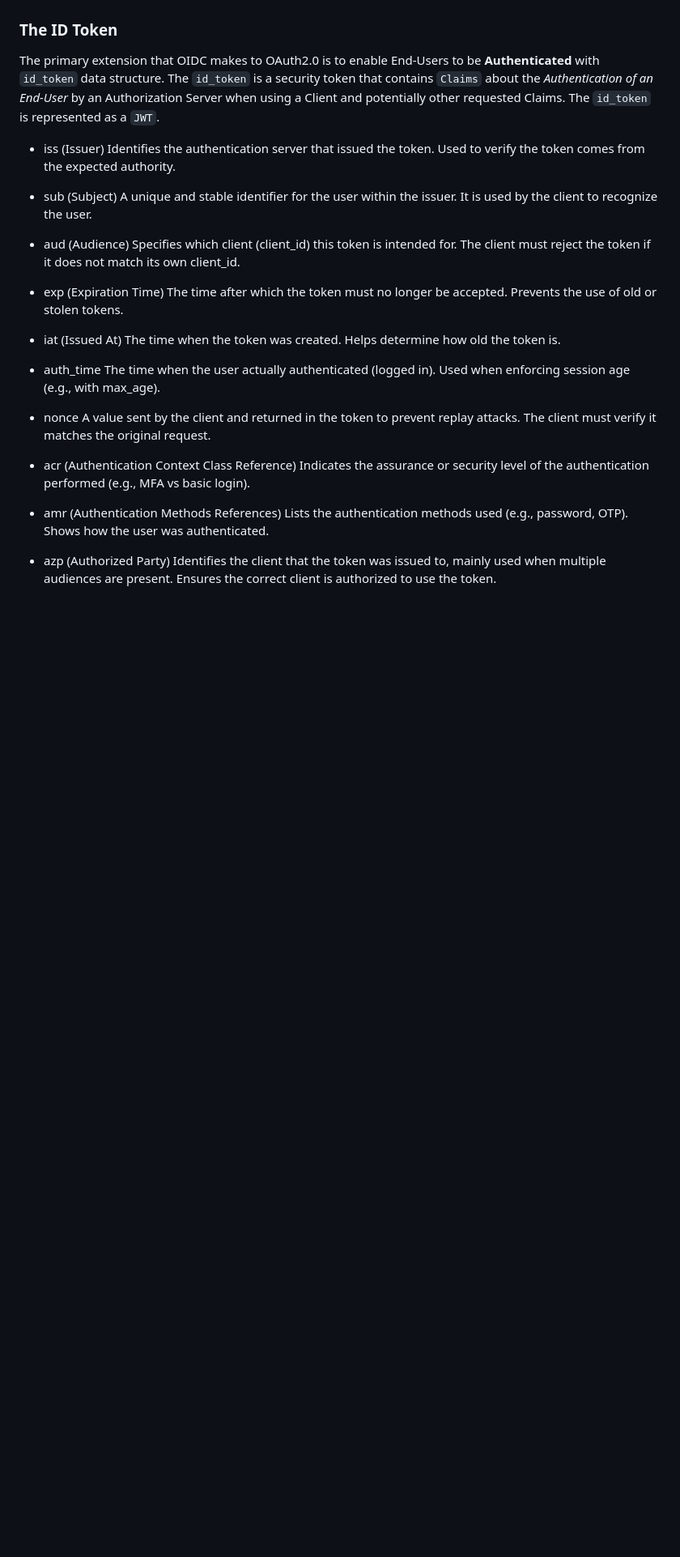
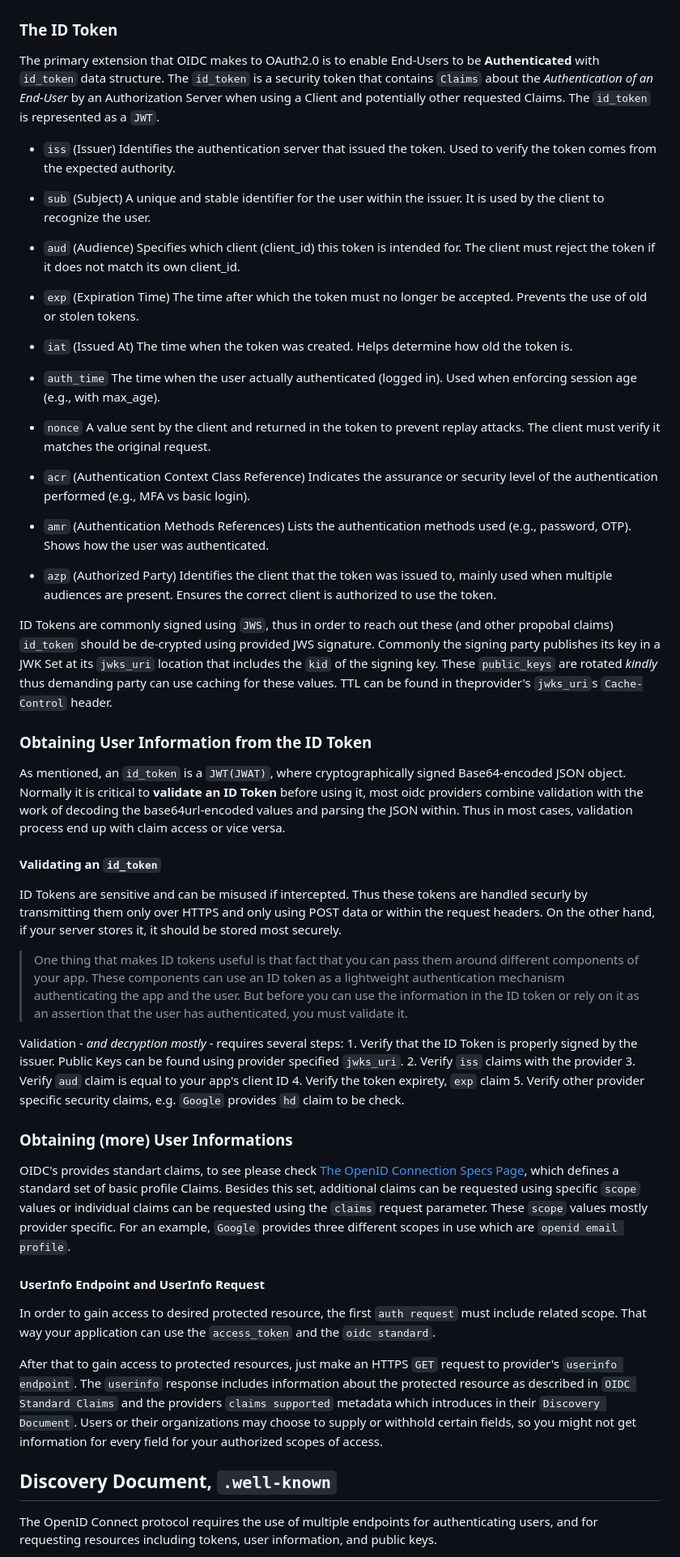
Before and after one commit to ilkerciblak/oidc.auth, a Markdown page: README.md, the part around one of its changes. Shown at 81% size. Drawn GitHub-style; blank space fills up the shorter version.

```diff
--- a/README.md
+++ b/README.md
@@ -84,32 +88,66 @@ Finally, application can complete authentication process and redirect user to so
 
 The primary extension that OIDC makes to OAuth2.0 is to enable End-Users to be **Authenticated** with `id_token` data structure. The `id_token` is a security token that contains `Claims` about the *Authentication of an End-User* by an Authorization Server when using a Client and potentially other requested Claims. The `id_token` is represented as a `JWT`.
 
-- iss (Issuer)
+- `iss` (Issuer)
 Identifies the authentication server that issued the token. Used to verify the token comes from the expected authority.
 
-- sub (Subject)
+- `sub` (Subject)
 A unique and stable identifier for the user within the issuer. It is used by the client to recognize the user.
 
-- aud (Audience)
+- `aud` (Audience)
 Specifies which client (client_id) this token is intended for. The client must reject the token if it does not match its own client_id.
 
-- exp (Expiration Time)
+- `exp` (Expiration Time)
 The time after which the token must no longer be accepted. Prevents the use of old or stolen tokens.
 
-- iat (Issued At)
+- `iat` (Issued At)
 The time when the token was created. Helps determine how old the token is.
 
-- auth_time
+- `auth_time`
 The time when the user actually authenticated (logged in). Used when enforcing session age (e.g., with max_age).
 
-- nonce
+- `nonce`
 A value sent by the client and returned in the token to prevent replay attacks. The client must verify it matches the original request.
 
-- acr (Authentication Context Class Reference)
+- `acr` (Authentication Context Class Reference)
 Indicates the assurance or security level of the authentication performed (e.g., MFA vs basic login).
 
-- amr (Authentication Methods References)
+- `amr` (Authentication Methods References)
 Lists the authentication methods used (e.g., password, OTP). Shows how the user was authenticated.
 
-- azp (Authorized Party)
+- `azp` (Authorized Party)
 Identifies the client that the token was issued to, mainly used when multiple audiences are present. Ensures the correct client is authorized to use the token.
+
+ID Tokens are commonly signed using `JWS`, thus in order to reach out these (and other propobal claims) `id_token` should be de-crypted using provided JWS signature. Commonly the signing party publishes its key in a JWK Set at its `jwks_uri` location that includes the `kid` of the signing key. These `public_keys` are rotated *kindly* thus demanding party can use caching for these values. TTL can be found in theprovider's `jwks_uri`s `Cache-Control` header.
+
+### Obtaining User Information from the ID Token
+
+As mentioned, an `id_token` is a `JWT(JWAT)`, where cryptographically signed Base64-encoded JSON object. Normally it is critical to **validate an ID Token** before using it, most oidc providers combine validation with the work of decoding the base64url-encoded values and parsing the JSON within. Thus in most cases, validation process end up with claim access or vice versa.
+
+#### Validating an `id_token`
+
+ID Tokens are sensitive and can be misused if intercepted. Thus these tokens are handled securly by transmitting them only over HTTPS and only using POST data or within the request headers. On the other hand, if your server stores it, it should be stored most securely.
+
+> One thing that makes ID tokens useful is that fact that you can pass them around different components of your app. These components can use an ID token as a lightweight authentication mechanism authenticating the app and the user. But before you can use the information in the ID token or rely on it as an assertion that the user has authenticated, you must validate it.
+
+Validation *- and decryption mostly -* requires several steps:
+    1. Verify that the ID Token is properly signed by the issuer. Public Keys can be found using provider specified `jwks_uri`.
+    2. Verify `iss` claims with the provider
+    3. Verify `aud` claim is equal to your app's client ID
+    4. Verify the token expirety, `exp` claim
+    5. Verify other provider specific security claims, e.g. `Google` provides `hd` claim to be check.
+
+### Obtaining (more) User Informations
+
+OIDC's provides standart claims, to see please check [The OpenID Connection Specs Page](https://openid.net/specs/openid-connect-core-1_0.html#StandardClaims), which defines a standard set of basic profile Claims. Besides this set, additional claims can be requested using specific `scope` values or individual claims can be requested using the `claims` request parameter. These `scope` values mostly provider specific. For an example, `Google` provides three different scopes in use which are `openid email profile`.
+
+#### UserInfo Endpoint and UserInfo Request
+
+In order to gain access to desired protected resource, the first `auth request` must include related scope. That way your application can use the `access_token` and the `oidc standard`.
+
+After that to gain access to protected resources, just make an HTTPS `GET` request to provider's `userinfo endpoint`. The `userinfo` response includes information about the protected resource as described in `OIDC Standard Claims` and the providers `claims supported` metadata which introduces in their `Discovery Document`. Users or their organizations may choose to supply or withhold certain fields, so you might not get information for every field for your authorized scopes of access.
+
+## Discovery Document, `.well-known`
+
+The OpenID Connect protocol requires the use of multiple endpoints for authenticating users, and for requesting resources including tokens, user information, and public keys.
+
```
Also changed, not shown: other parts of README.md (+66 -1 lines).
